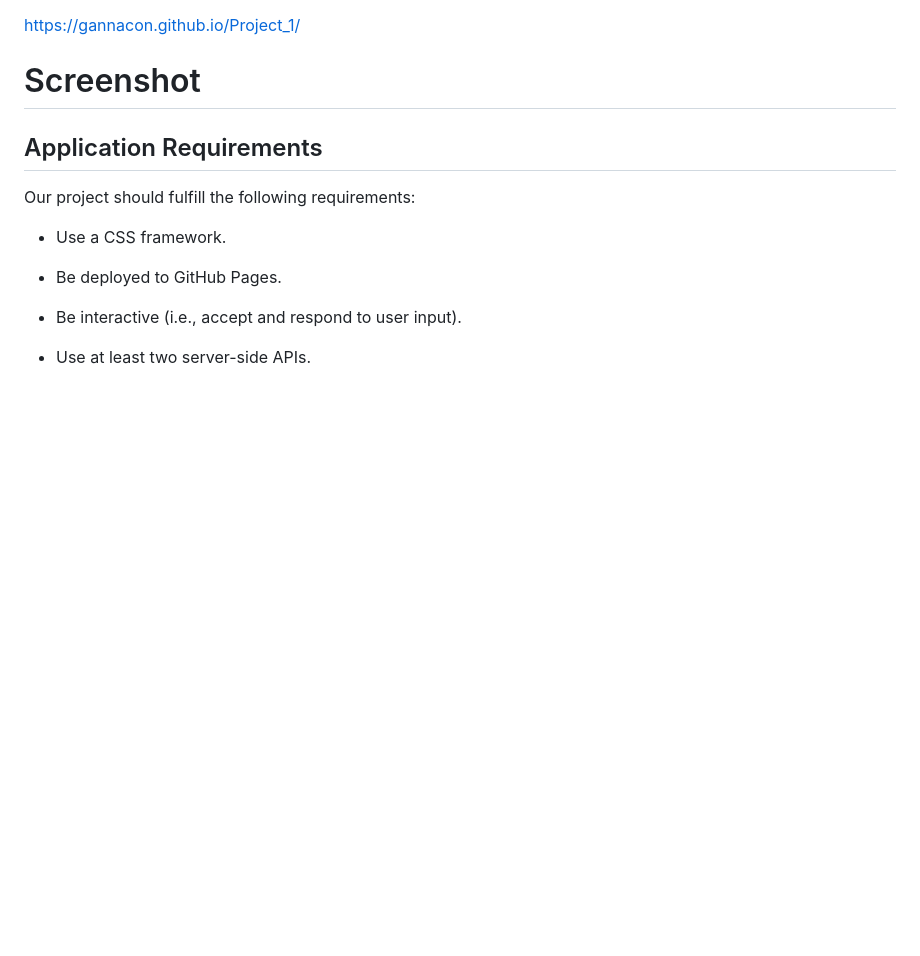
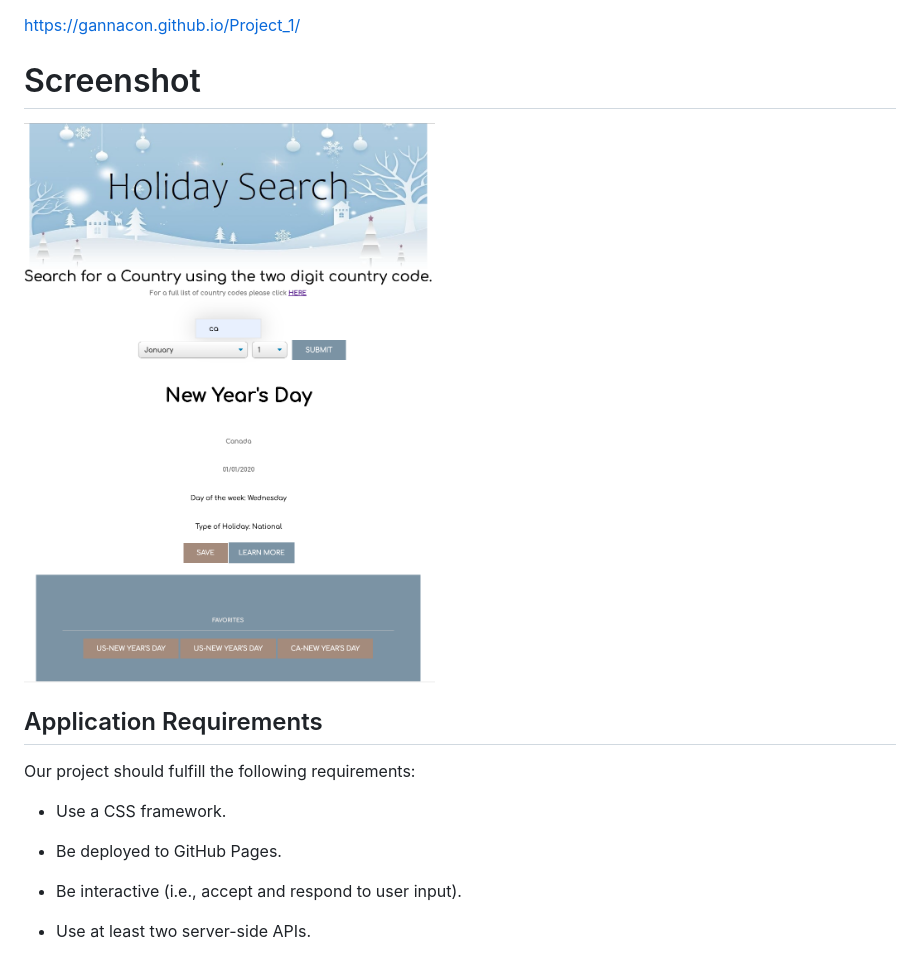
Before and after one commit to gannacon/Project_1, a Markdown page: README.md, the part around the change. GitHub-like rendering; pictures changed too: images/screenshot.png (added); blank space fills up the shorter version.

Commit message:
polish readme

```diff
--- a/README.md
+++ b/README.md
@@ -14,7 +14,7 @@ https://gannacon.github.io/Project_1/
 
 # Screenshot
 
-
+![screenshot of deployed app](./images/screenshot.png)
 
 
 ## Application Requirements
```
Also changed, not shown: 1 other file.
